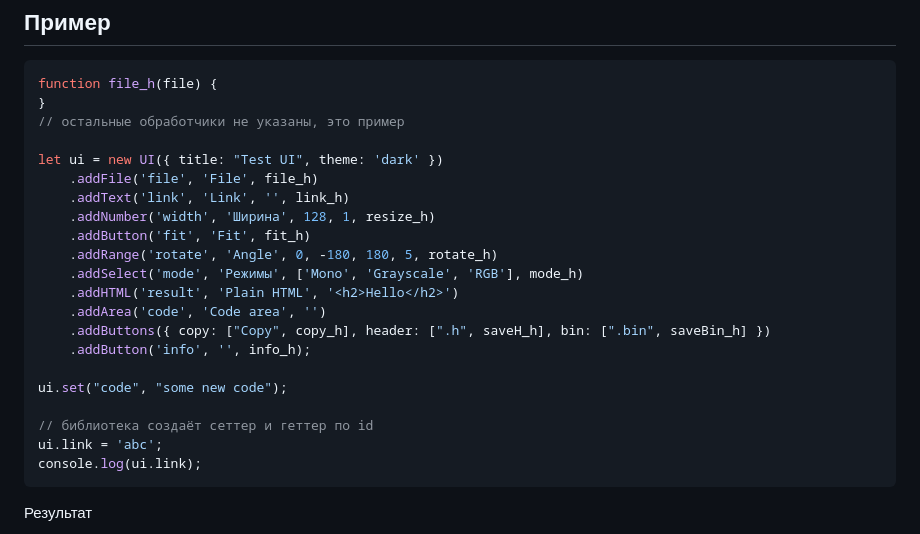
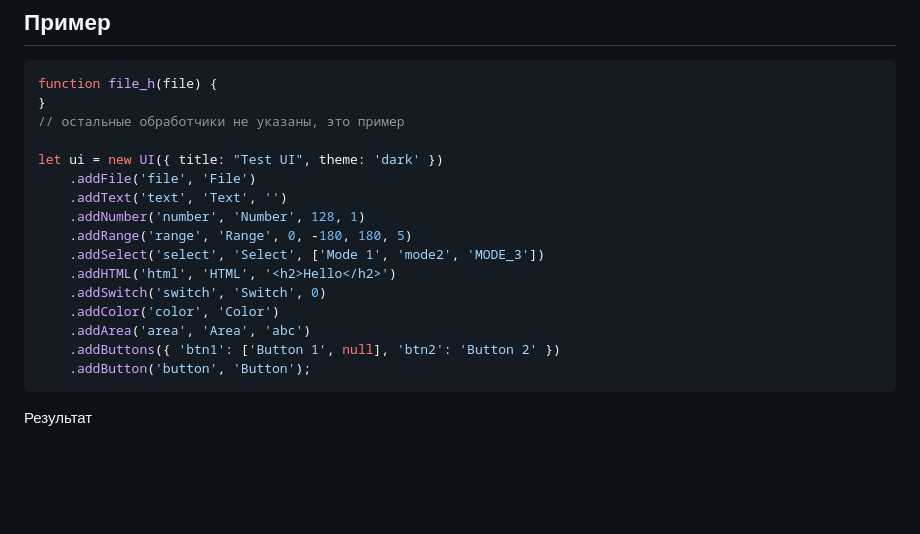
Before and after one commit to GyverLibs/UI.js, a Markdown page: README.md, the part around one of its changes. Rendered like a GitHub page; blank space fills up the shorter version.

````diff
--- a/README.md
+++ b/README.md
@@ -116,22 +116,17 @@ function file_h(file) {
 // остальные обработчики не указаны, это пример
 
 let ui = new UI({ title: "Test UI", theme: 'dark' })
-    .addFile('file', 'File', file_h)
-    .addText('link', 'Link', '', link_h)
-    .addNumber('width', 'Ширина', 128, 1, resize_h)
-    .addButton('fit', 'Fit', fit_h)
-    .addRange('rotate', 'Angle', 0, -180, 180, 5, rotate_h)
-    .addSelect('mode', 'Режимы', ['Mono', 'Grayscale', 'RGB'], mode_h)
-    .addHTML('result', 'Plain HTML', '<h2>Hello</h2>')
-    .addArea('code', 'Code area', '')
-    .addButtons({ copy: ["Copy", copy_h], header: [".h", saveH_h], bin: [".bin", saveBin_h] })
-    .addButton('info', '', info_h);
-
-ui.set("code", "some new code");
-
-// библиотека создаёт сеттер и геттер по id
-ui.link = 'abc';
-console.log(ui.link);
+    .addFile('file', 'File')
+    .addText('text', 'Text', '')
+    .addNumber('number', 'Number', 128, 1)
+    .addRange('range', 'Range', 0, -180, 180, 5)
+    .addSelect('select', 'Select', ['Mode 1', 'mode2', 'MODE_3'])
+    .addHTML('html', 'HTML', '<h2>Hello</h2>')
+    .addSwitch('switch', 'Switch', 0)
+    .addColor('color', 'Color')
+    .addArea('area', 'Area', 'abc')
+    .addButtons({ 'btn1': ['Button 1', null], 'btn2': 'Button 2' })
+    .addButton('button', 'Button');
 ```
 
 Результат
````
Also changed, not shown: other parts of README.md (+4 -4 lines).
